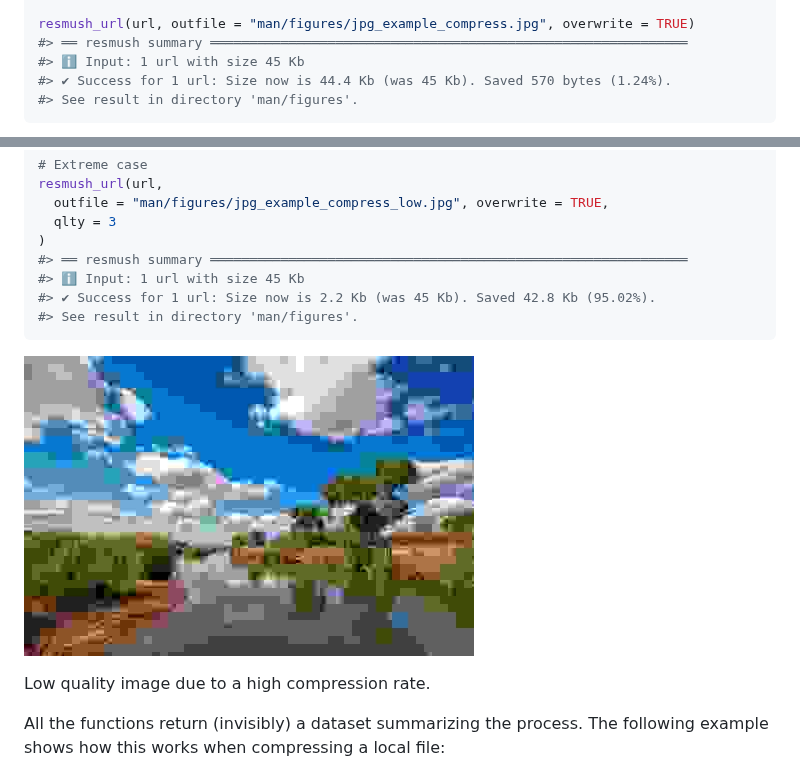
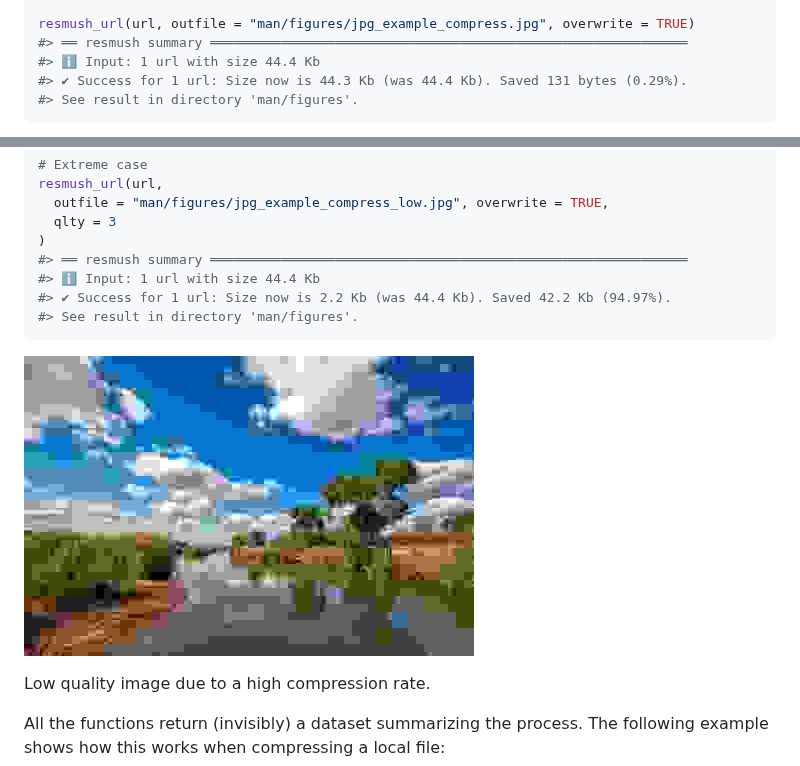
Before and after one commit to dieghernan/resmush, a Markdown page: README.md, 2 parts joined by grey strips. Drawn GitHub-style; pictures changed too: man/figures/jpg_example_compress_low.jpg.

Commit message:
Update docs with pkgdev

````diff
--- a/README.md
+++ b/README.md
@@ -86,8 +86,8 @@ url <- paste0(
 
 resmush_url(url, outfile = "man/figures/jpg_example_compress.jpg", overwrite = TRUE)
 #> ══ resmush summary ═════════════════════════════════════════════════════════════
-#> ℹ Input: 1 url with size 45 Kb
-#> ✔ Success for 1 url: Size now is 44.4 Kb (was 45 Kb). Saved 570 bytes (1.24%).
+#> ℹ Input: 1 url with size 44.4 Kb
+#> ✔ Success for 1 url: Size now is 44.3 Kb (was 44.4 Kb). Saved 131 bytes (0.29%).
 #> See result in directory 'man/figures'.
 ```
 
@@ -120,8 +120,8 @@ resmush_url(url,
   qlty = 3
 )
 #> ══ resmush summary ═════════════════════════════════════════════════════════════
-#> ℹ Input: 1 url with size 45 Kb
-#> ✔ Success for 1 url: Size now is 2.2 Kb (was 45 Kb). Saved 42.8 Kb (95.02%).
+#> ℹ Input: 1 url with size 44.4 Kb
+#> ✔ Success for 1 url: Size now is 2.2 Kb (was 44.4 Kb). Saved 42.2 Kb (94.97%).
 #> See result in directory 'man/figures'.
 ```
 
````
Also changed, not shown: img/jpg_example_original.jpg, img/sample-jpg-exif-876kb.jpg, man/figures/jpg_example_compress.jpg, 3 other files.
